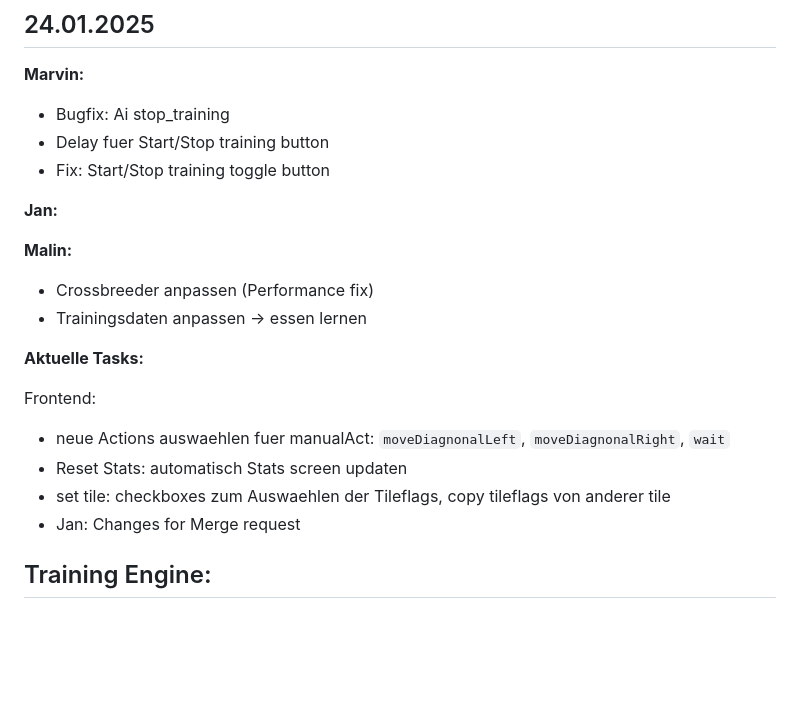
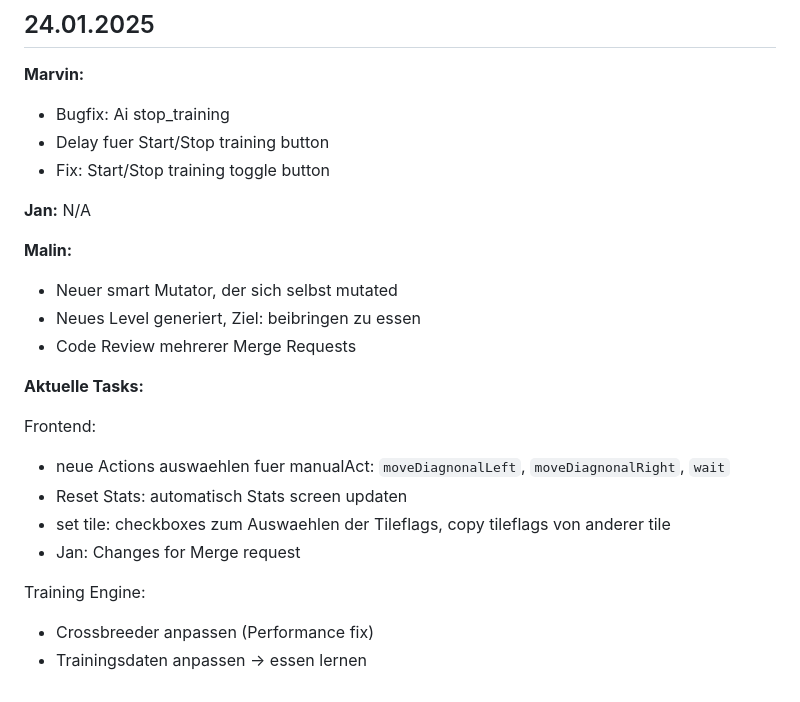
Before and after one commit to tibifant/darwinwin, a Markdown page: progress.md, the part around the change. GitHub-like rendering; blank space fills up the shorter version.

Commit message:
Completing Progressreport 24/01

```diff
--- a/progress.md
+++ b/progress.md
@@ -295,11 +295,12 @@ Training Engine:
 - Delay fuer Start/Stop training button
 - Fix: Start/Stop training toggle button
 
-**Jan:**
+**Jan:** N/A
 
 **Malin:**
-- Crossbreeder anpassen (Performance fix)
-- Trainingsdaten anpassen -> essen lernen
+- Neuer smart Mutator, der sich selbst mutated
+- Neues Level generiert, Ziel: beibringen zu essen
+- Code Review mehrerer Merge Requests
 
 **Aktuelle Tasks:**
 
@@ -310,4 +311,5 @@ Frontend:
 - Jan: Changes for Merge request
 
 Training Engine:
--
+- Crossbreeder anpassen (Performance fix)
+- Trainingsdaten anpassen -> essen lernen
```
